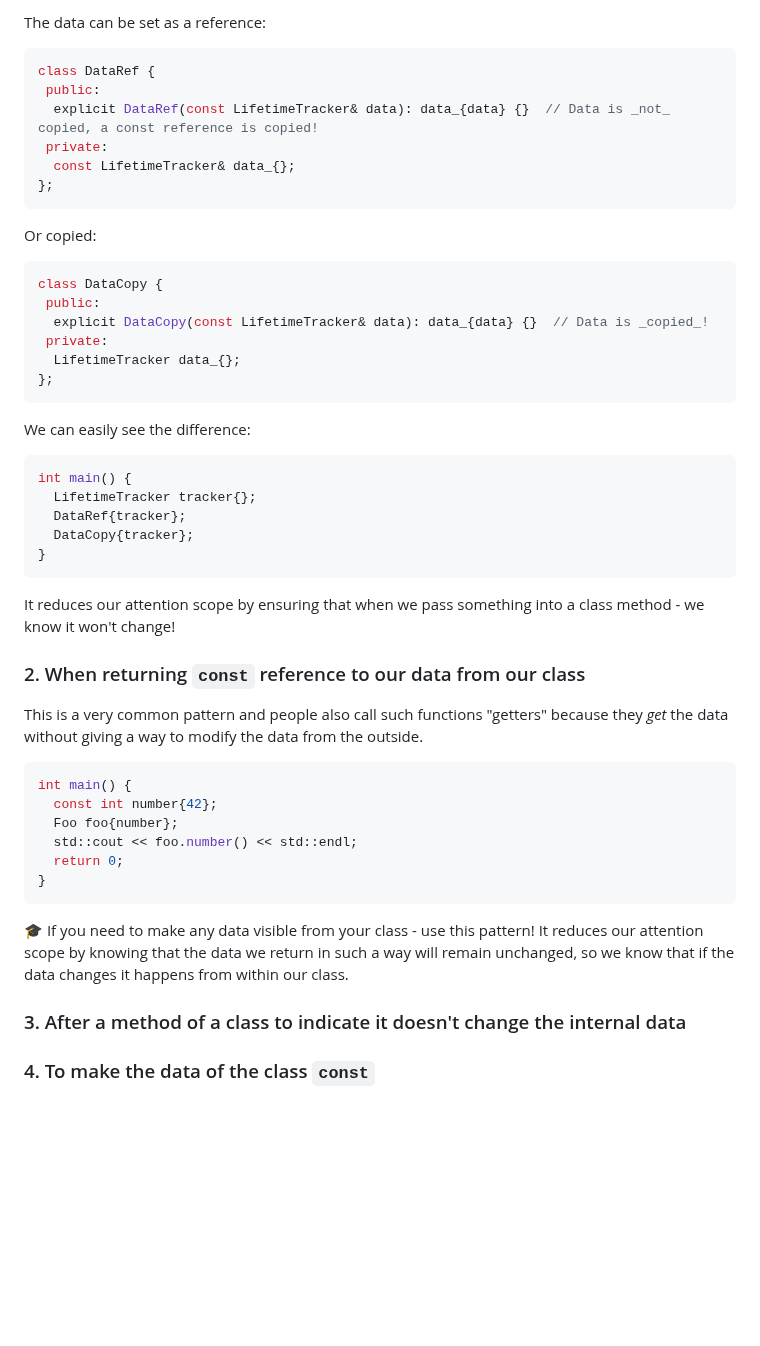
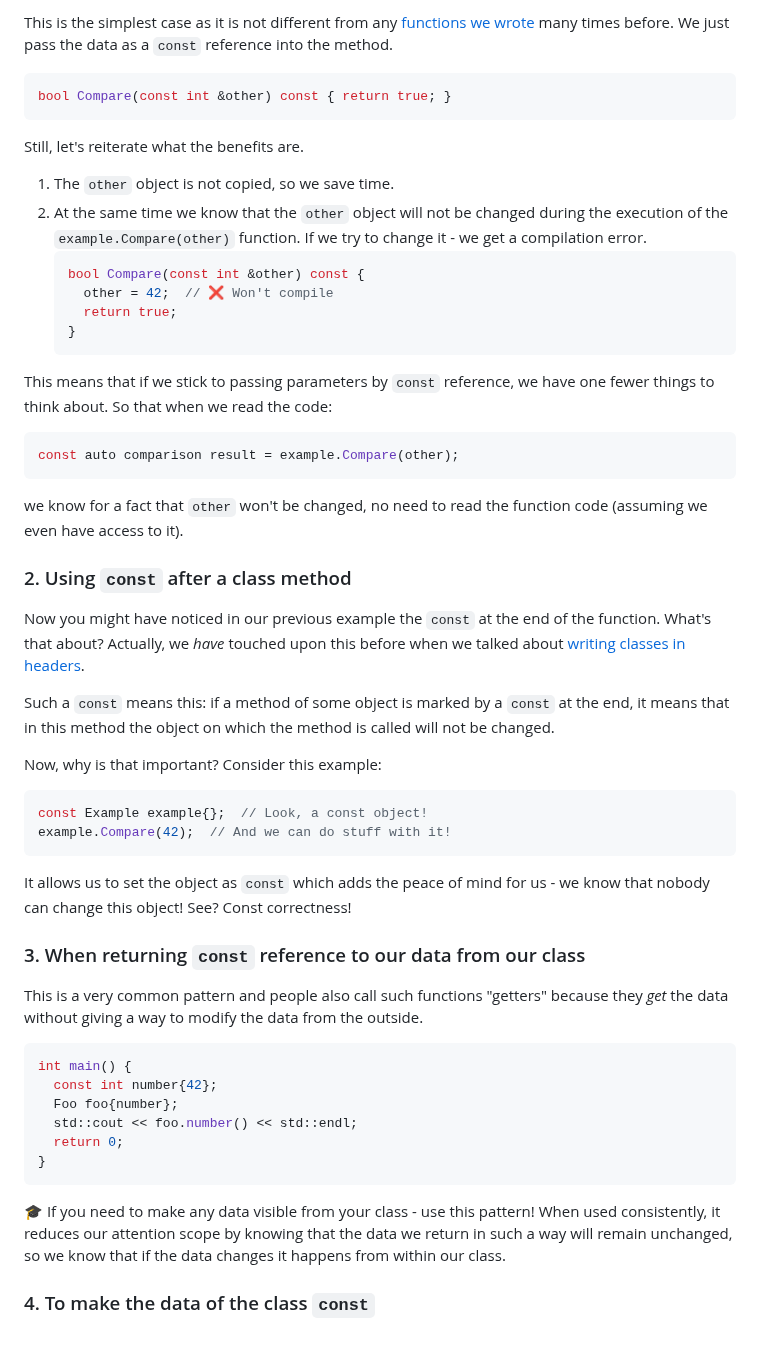
Before and after one commit to cpp-for-yourself/lectures-and-homeworks, a Markdown page: lectures/const_correctness.md, the part around one of its changes. Drawn GitHub-style; blank space fills up the shorter version.

````diff
--- a/lectures/const_correctness.md
+++ b/lectures/const_correctness.md
@@ -44,34 +102,40 @@ This is the simplest case as it is not different from any functions we wrote man
 
-The data can be set as a reference:
+This is the simplest case as it is not different from any [functions we wrote](functions.md) many times before. We just pass the data as a `const` reference into the method.
+
 ```cpp
-class DataRef {
- public:
-  explicit DataRef(const LifetimeTracker& data): data_{data} {}  // Data is _not_ copied, a const reference is copied!
- private:
-  const LifetimeTracker& data_{};
-};
-```
-Or copied:
-```cpp
-class DataCopy {
- public:
-  explicit DataCopy(const LifetimeTracker& data): data_{data} {}  // Data is _copied_!
- private:
-  LifetimeTracker data_{};
-};
-```
-We can easily see the difference:
-```cpp
-int main() {
-  LifetimeTracker tracker{};
-  DataRef{tracker};
-  DataCopy{tracker};
-}
+bool Compare(const int &other) const { return true; }
 ```
 
-It reduces our attention scope by ensuring that when we pass something into a class method - we know it won't change!
+Still, let's reiterate what the benefits are.
+1. The `other` object is not copied, so we save time.
+2. At the same time we know that the `other` object will not be changed during the execution of the `example.Compare(other)` function. If we try to change it - we get a compilation error.
+    ```cpp
+    bool Compare(const int &other) const {
+      other = 42;  // ❌ Won't compile
+      return true;
+    }
+    ```
 
-### 2. When returning `const` reference to our data from our class
+This means that if we stick to passing parameters by `const` reference, we have one fewer things to think about. So that when we read the code:
+```cpp
+const auto comparison result = example.Compare(other);
+```
+we know for a fact that `other` won't be changed, no need to read the function code (assuming we even have access to it).
+
+### 2. Using `const` after a class method
+
+Now you might have noticed in our previous example the `const` at the end of the function. What's that about? Actually, we _have_ touched upon this before when we talked about [writing classes in headers](headers_with_classes.md).
+
+Such a `const` means this: if a method of some object is marked by a `const` at the end, it means that in this method the object on which the method is called will not be changed.
+
+Now, why is that important? Consider this example:
+```cpp
+const Example example{};  // Look, a const object!
+example.Compare(42);  // And we can do stuff with it!
+```
+It allows us to set the object as `const` which adds the peace of mind for us - we know that nobody can change this object! See? Const correctness!
+
+### 3. When returning `const` reference to our data from our class
 This is a very common pattern and people also call such functions "getters" because they _get_ the data without giving a way to modify the data from the outside.
 
 ```cpp
@@ -83,10 +147,7 @@ int main() {
 }
 ```
 
-🎓 If you need to make any data visible from your class - use this pattern! It reduces our attention scope by knowing that the data we return in such a way will remain unchanged, so we know that if the data changes it happens from within our class.
-
-
-### 3. After a method of a class to indicate it doesn't change the internal data
+🎓 If you need to make any data visible from your class - use this pattern! When used consistently, it reduces our attention scope by knowing that the data we return in such a way will remain unchanged, so we know that if the data changes it happens from within our class.
 
 
 ### 4. To make the data of the class `const`
````
Also changed, not shown: other parts of lectures/const_correctness.md (+71 -13 lines).
